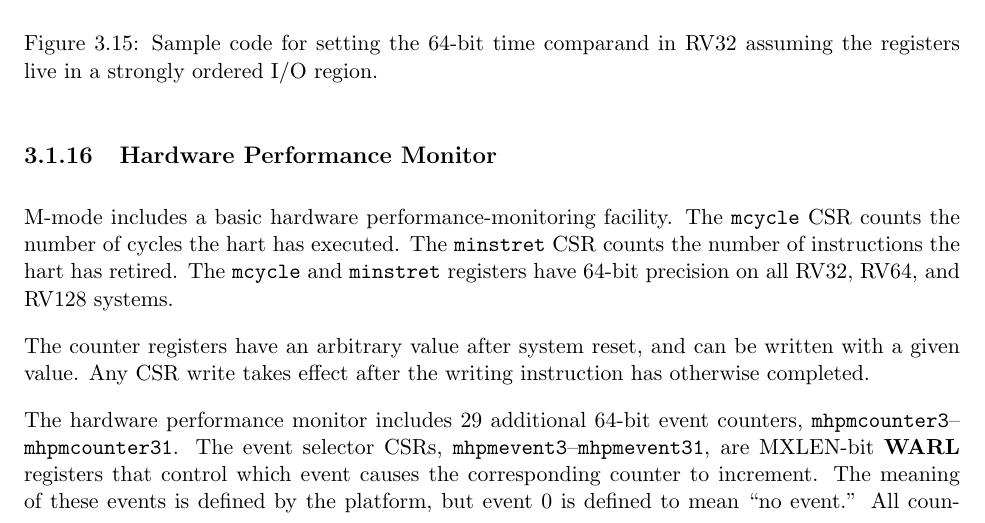
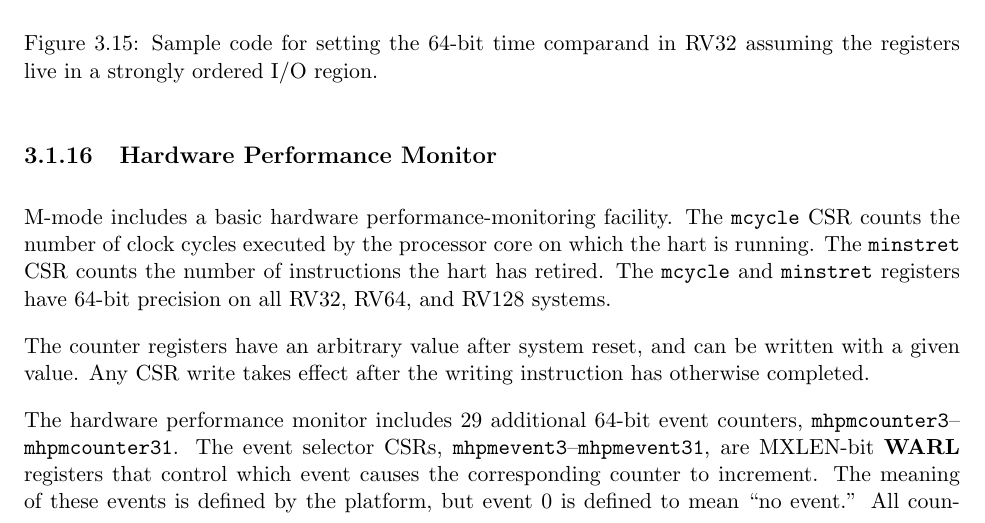
Before and after one commit to riscv/riscv-isa-manual, a LaTeX thesis (src/riscv-privileged.tex, which reads src/machine.tex): part of page 45 of 115, cut so that both start at the same text. Compiled offline with pdfLaTeX.

Commit message:
mcycle counts cycles across the entire core, like rdcycle
Rationale is provided in the unprivileged manual (counters.tex).

Resolves #249

```diff
--- a/src/machine.tex
+++ b/src/machine.tex
@@ -1516,7 +1516,8 @@ to the intermediate value of the comparand:
 \subsection{Hardware Performance Monitor}
 
 M-mode includes a basic hardware performance-monitoring facility.  The
-{\tt mcycle} CSR counts the number of cycles the hart has executed.
+{\tt mcycle} CSR counts the number of clock cycles executed by the
+processor core on which the hart is running.
 The {\tt minstret} CSR counts the number of instructions the hart has
 retired.  The {\tt mcycle} and {\tt minstret} registers have 64-bit
 precision on all RV32, RV64, and RV128 systems.
```
